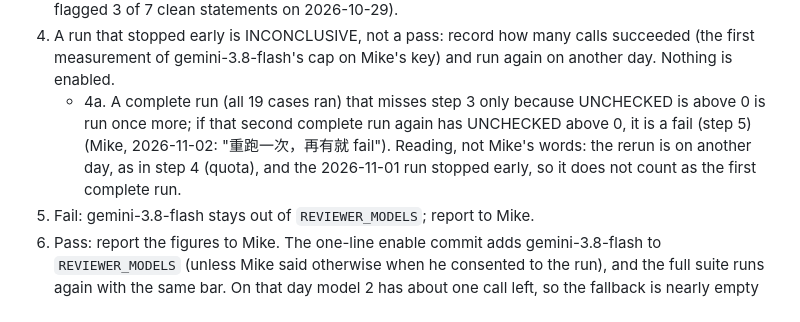
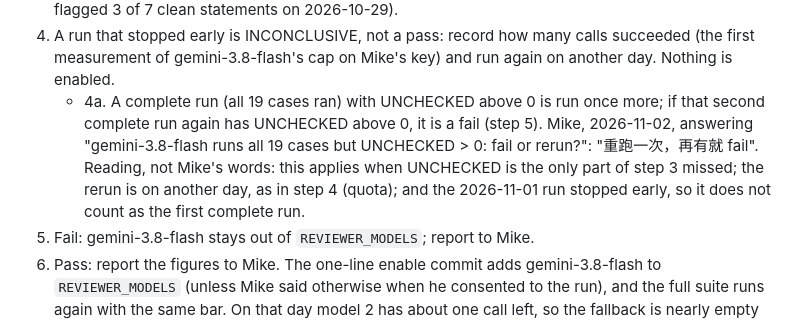
Before and after one commit to SmartLHA/job-seeking-tool, a Markdown page: docs/tasks/2026-10-26-ai-cv-blind-review-spec.md, the part around the change. Drawn GitHub-style.

Commit message:
docs: spec step 4a cites the question Mike answered; scope marked as a reading
Co-Authored-By: Claude Opus 5.5 <noreply@anthropic.com>

```diff
--- a/docs/tasks/2026-10-26-ai-cv-blind-review-spec.md
+++ b/docs/tasks/2026-10-26-ai-cv-blind-review-spec.md
@@ -1071,11 +1071,13 @@ folded in below. A read-back check of this section (0 BLOCKER, 1 MAJOR, 8 MINOR,
 4. A run that stopped early is INCONCLUSIVE, not a pass: record how many calls
    succeeded (the first measurement of gemini-3.8-flash's cap on Mike's key) and run
    again on another day. Nothing is enabled.
-   - 4a. A complete run (all 19 cases ran) that misses step 3 only because UNCHECKED
-     is above 0 is run once more; if that second complete run again has UNCHECKED above
-     0, it is a fail (step 5) (Mike, 2026-11-02: "重跑一次，再有就 fail"). Reading, not
-     Mike's words: the rerun is on another day, as in step 4 (quota), and the 2026-11-01
-     run stopped early, so it does not count as the first complete run.
+   - 4a. A complete run (all 19 cases ran) with UNCHECKED above 0 is run once more; if
+     that second complete run again has UNCHECKED above 0, it is a fail (step 5). Mike,
+     2026-11-02, answering "gemini-3.8-flash runs all 19 cases but UNCHECKED > 0: fail
+     or rerun?": "重跑一次，再有就 fail". Reading, not Mike's words: this applies when
+     UNCHECKED is the only part of step 3 missed; the rerun is on another day, as in
+     step 4 (quota); and the 2026-11-01 run stopped early, so it does not count as the
+     first complete run.
 5. Fail: gemini-3.8-flash stays out of `REVIEWER_MODELS`; report to Mike.
 6. Pass: report the figures to Mike. The one-line enable commit adds gemini-3.8-flash
    to `REVIEWER_MODELS` (unless Mike said otherwise when he consented to the run), and
```
